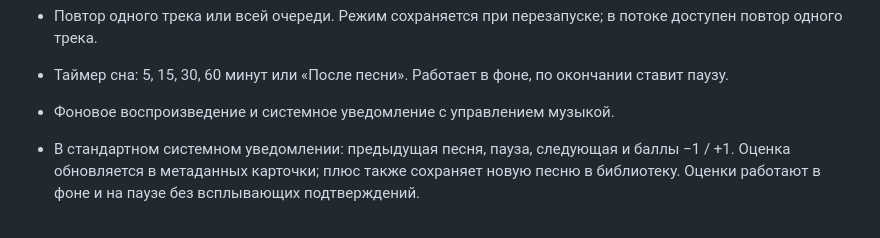
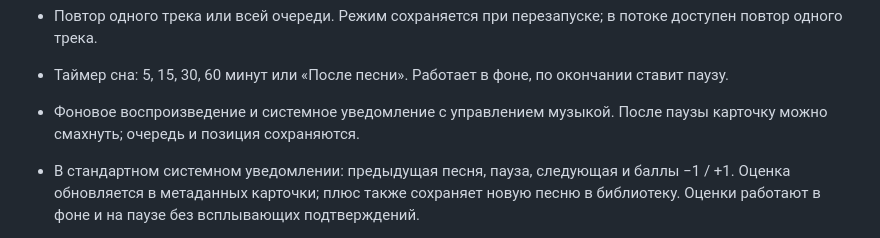
Before and after one commit to OskolkovOleg/moy-zvuk, a Markdown page: README.md, the part around the change. Drawn GitHub-style.

```diff
--- a/README.md
+++ b/README.md
@@ -45,7 +45,7 @@ Android-плеер на Flutter для музыки из своего аккау
 - Редактирование очереди: перетаскивание песен, удаление отдельного вхождения, перемешивание или удаление оставшихся. Текущий звук не прерывается при перестановке других песен.
 - Повтор одного трека или всей очереди. Режим сохраняется при перезапуске; в потоке доступен повтор одного трека.
 - Таймер сна: 5, 15, 30, 60 минут или «После песни». Работает в фоне, по окончании ставит паузу.
-- Фоновое воспроизведение и системное уведомление с управлением музыкой.
+- Фоновое воспроизведение и системное уведомление с управлением музыкой. После паузы карточку можно смахнуть; очередь и позиция сохраняются.
 - В стандартном системном уведомлении: предыдущая песня, пауза, следующая и баллы −1 / +1. Оценка обновляется в метаданных карточки; плюс также сохраняет новую песню в библиотеку. Оценки работают в фоне и на паузе без всплывающих подтверждений.
 - Скачивание песен и списков для прослушивания без интернета. Раздел «Скачанное» с прогрессом, отменой, повтором, объёмом хранения, баллами и перемешиванием диапазона баллов. Готовые файлы сохраняются после перезапуска и обновления APK.
 - Системная медиакарточка с обложкой и привычным оформлением Android. Баллы рядом с исполнителем сразу обновляются после −/+; собственная чёрная плашка и отдельный ряд с числом убраны.
```
Also changed, not shown: docs/verification.md (+13 -0 lines).
